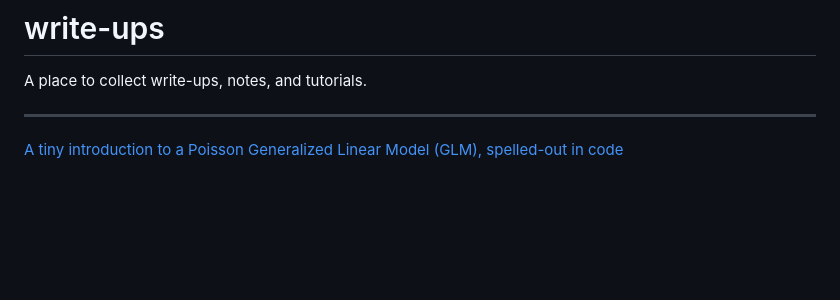
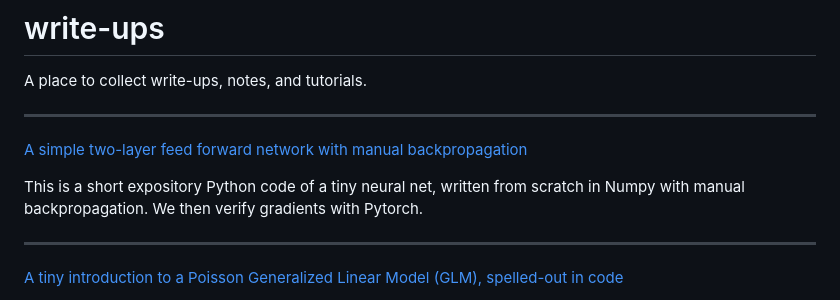
Before and after one commit to adrische/write-ups, a Markdown page: README.md, the part around the change. GitHub-like rendering; blank space fills up the shorter version.

Commit message:
A simple two-layer feed forward network with manual backpropagation

```diff
--- a/README.md
+++ b/README.md
@@ -1,6 +1,12 @@
 # write-ups
 
 A place to collect write-ups, notes, and tutorials.
+
+----
+
+[A simple two-layer feed forward network with manual backpropagation](manual-backpropagation-example.py)
+
+This is a short expository Python code of a tiny neural net, written from scratch in Numpy with manual backpropagation. We then verify gradients with Pytorch.
 
 ----
 
```
